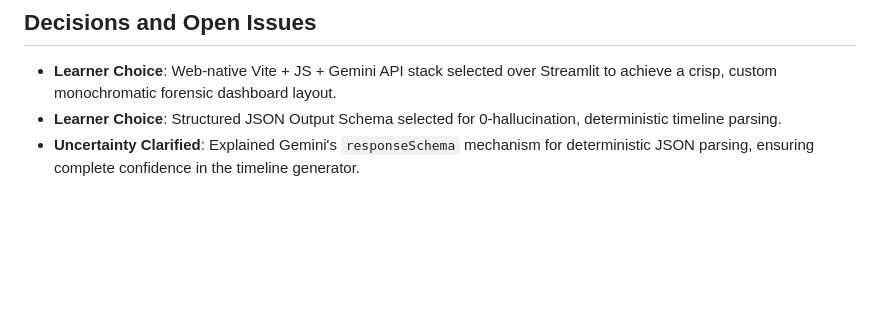
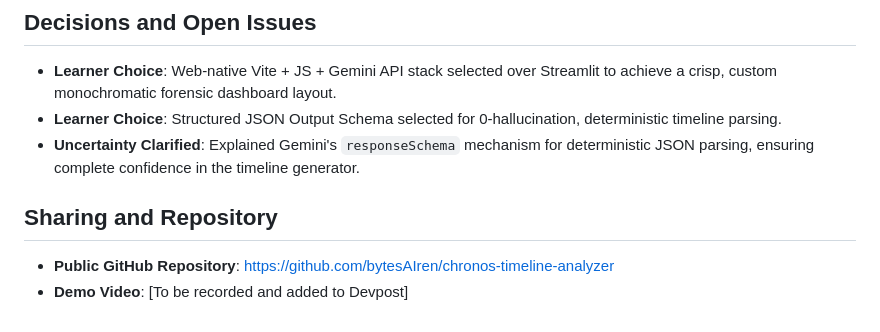
Before and after one commit to bytesAIren/chronos-timeline-analyzer, a Markdown page: devpost/spec.md, the part around the change. GitHub-like rendering; blank space fills up the shorter version.

Commit message:
docs: record public GitHub repository URL in spec.md

```diff
--- a/devpost/spec.md
+++ b/devpost/spec.md
@@ -145,3 +145,8 @@ my_project/
 - **Learner Choice**: Web-native Vite + JS + Gemini API stack selected over Streamlit to achieve a crisp, custom monochromatic forensic dashboard layout.
 - **Learner Choice**: Structured JSON Output Schema selected for 0-hallucination, deterministic timeline parsing.
 - **Uncertainty Clarified**: Explained Gemini's `responseSchema` mechanism for deterministic JSON parsing, ensuring complete confidence in the timeline generator.
+
+## Sharing and Repository
+
+- **Public GitHub Repository**: https://github.com/bytesAIren/chronos-timeline-analyzer
+- **Demo Video**: [To be recorded and added to Devpost]
```
